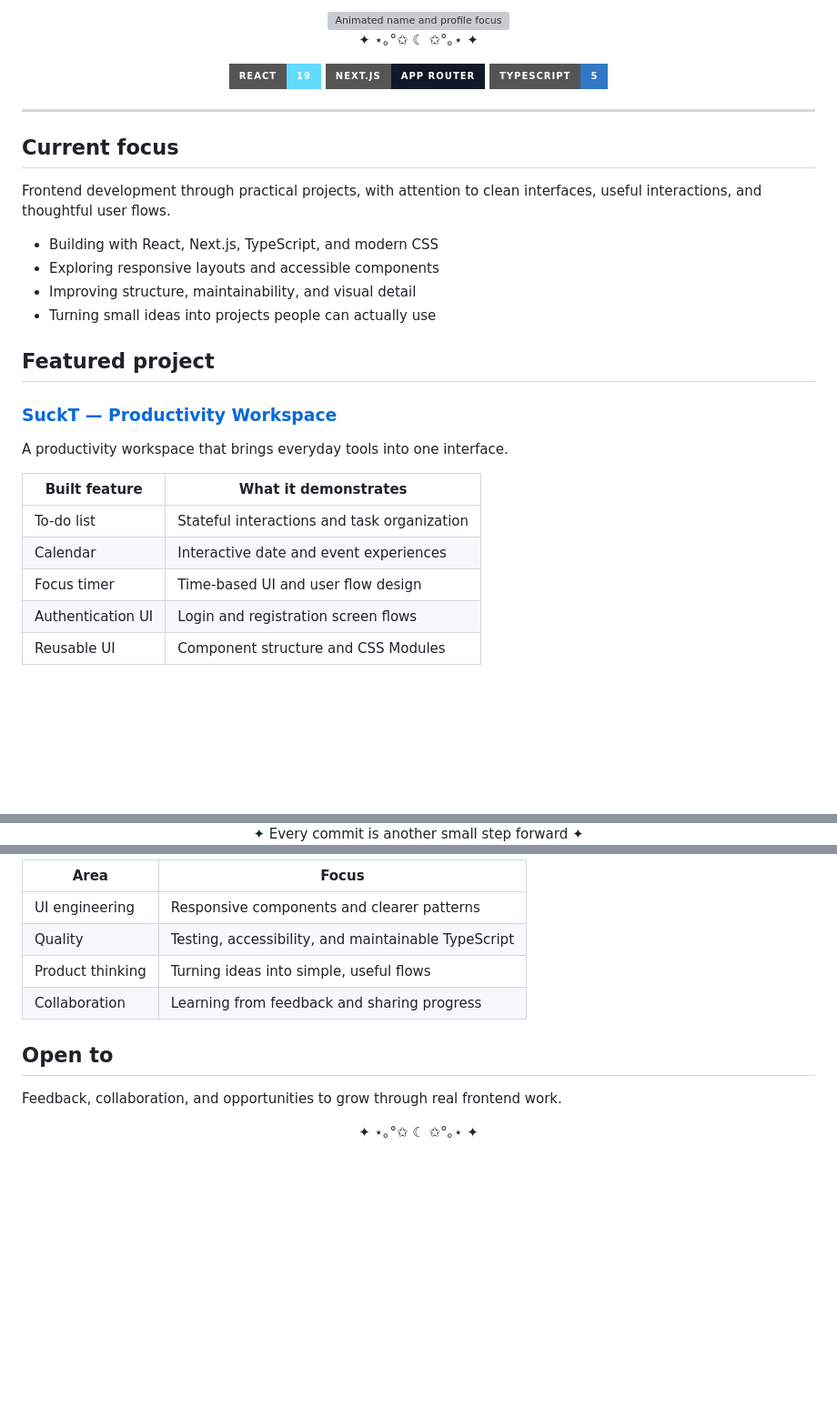
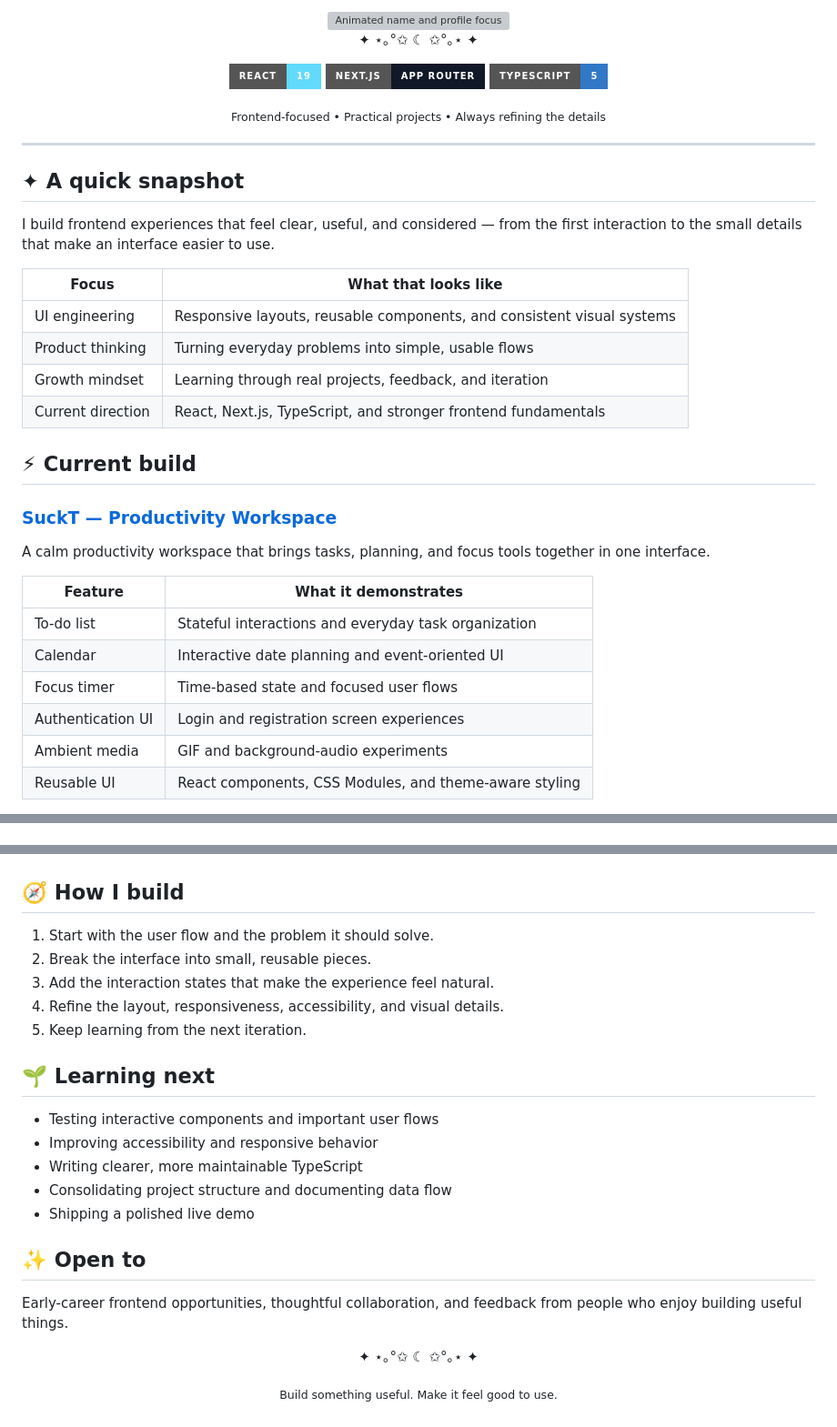
Before and after one commit to maMai20/maMai20, a Markdown page: README.md, 3 parts joined by grey strips. Shown at 91% size. GitHub-like rendering; badges without logos; blank space fills up the shorter version; grey boxes are pictures that could not be loaded.

Commit message:
docs: polish profile README for portfolio presentation

```diff
--- a/README.md
+++ b/README.md
@@ -13,31 +13,36 @@
 </p>
+
+<sub>Frontend-focused • Practical projects • Always refining the details</sub>
 
 </div>
 
 ---
 
-## Current focus
+## ✦ A quick snapshot
 
-Frontend development through practical projects, with attention to clean interfaces, useful interactions, and thoughtful user flows.
+I build frontend experiences that feel clear, useful, and considered — from the first interaction to the small details that make an interface easier to use.
 
-- Building with React, Next.js, TypeScript, and modern CSS
-- Exploring responsive layouts and accessible components
-- Improving structure, maintainability, and visual detail
-- Turning small ideas into projects people can actually use
+| Focus | What that looks like |
+| --- | --- |
+| UI engineering | Responsive layouts, reusable components, and consistent visual systems |
+| Product thinking | Turning everyday problems into simple, usable flows |
+| Growth mindset | Learning through real projects, feedback, and iteration |
+| Current direction | React, Next.js, TypeScript, and stronger frontend fundamentals |
 
-## Featured project
+## ⚡ Current build
 
 ### [SuckT — Productivity Workspace](https://github.com/maMai20/SuckTv2)
 
-A productivity workspace that brings everyday tools into one interface.
+A calm productivity workspace that brings tasks, planning, and focus tools together in one interface.
 
-| Built feature | What it demonstrates |
+| Feature | What it demonstrates |
 | --- | --- |
-| To-do list | Stateful interactions and task organization |
-| Calendar | Interactive date and event experiences |
-| Focus timer | Time-based UI and user flow design |
-| Authentication UI | Login and registration screen flows |
-| Reusable UI | Component structure and CSS Modules |
+| To-do list | Stateful interactions and everyday task organization |
+| Calendar | Interactive date planning and event-oriented UI |
+| Focus timer | Time-based state and focused user flows |
+| Authentication UI | Login and registration screen experiences |
+| Ambient media | GIF and background-audio experiments |
+| Reusable UI | React components, CSS Modules, and theme-aware styling |
 
 <p>
   <a href="https://github.com/maMai20/SuckTv2">
@@ -66,7 +80,5 @@ A productivity workspace that brings everyday tools into one interface.
 
 </div>
 
-<p align="center">
-  ✦ Every commit is another small step forward ✦
-</p>
+<div align="center">
 
@@ -74,17 +88,30 @@ A productivity workspace that brings everyday tools into one interface.
 
-| Area | Focus |
-| --- | --- |
-| UI engineering | Responsive components and clearer patterns |
-| Quality | Testing, accessibility, and maintainable TypeScript |
-| Product thinking | Turning ideas into simple, useful flows |
-| Collaboration | Learning from feedback and sharing progress |
+</div>
 
-## Open to
+## 🧭 How I build
 
-Feedback, collaboration, and opportunities to grow through real frontend work.
+1. Start with the user flow and the problem it should solve.
+2. Break the interface into small, reusable pieces.
+3. Add the interaction states that make the experience feel natural.
+4. Refine the layout, responsiveness, accessibility, and visual details.
+5. Keep learning from the next iteration.
+
+## 🌱 Learning next
+
+- Testing interactive components and important user flows
+- Improving accessibility and responsive behavior
+- Writing clearer, more maintainable TypeScript
+- Consolidating project structure and documenting data flow
+- Shipping a polished live demo
+
+## ✨ Open to
+
+Early-career frontend opportunities, thoughtful collaboration, and feedback from people who enjoy building useful things.
 
 <div align="center">
 
 ✦ ⋆｡°✩ ☾ ✩°｡⋆ ✦
 
+<sub>Build something useful. Make it feel good to use.</sub>
+
 </div>
```
Also changed, not shown: other parts of README.md (+26 -15 lines).
